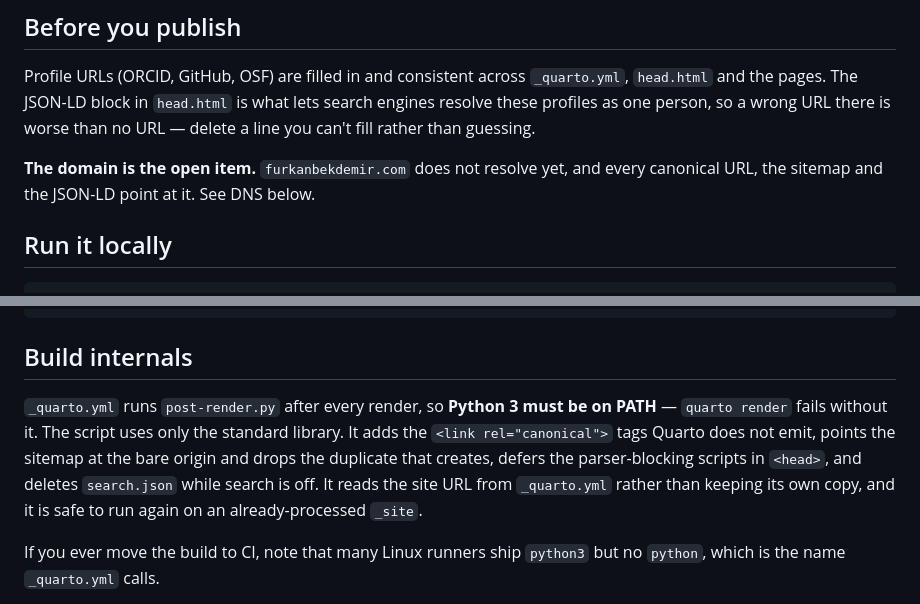
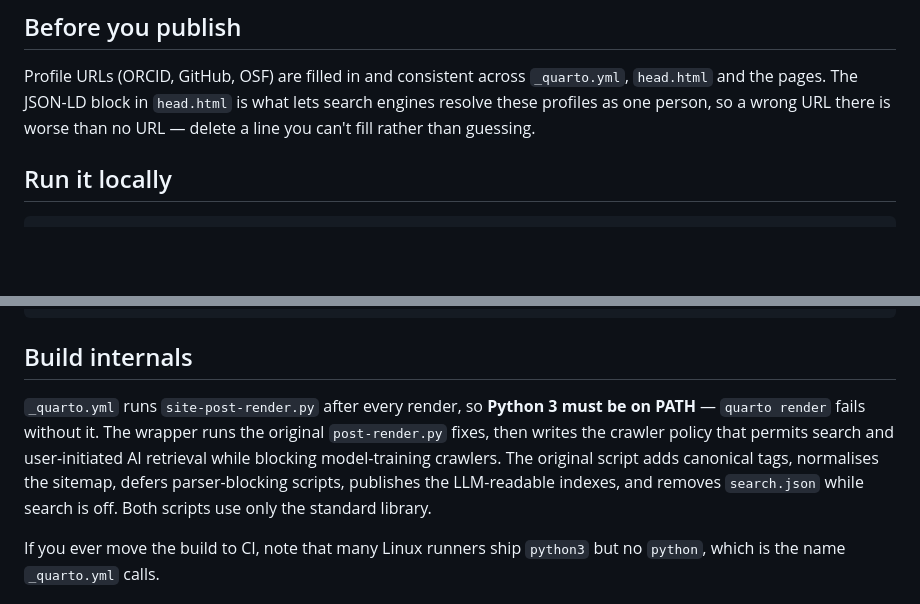
Before and after one commit to frknbkdmr/frknbkdmr.github.io, a Markdown page: README.md, 2 parts joined by grey strips. GitHub-like rendering; blank space fills up the shorter version.

Commit message:
Bring the site README up to date

```diff
--- a/README.md
+++ b/README.md
@@ -9,9 +9,6 @@ Profile URLs (ORCID, GitHub, OSF) are filled in and consistent across
 `_quarto.yml`, `head.html` and the pages. The JSON-LD block in `head.html` is
 what lets search engines resolve these profiles as one person, so a wrong URL
 there is worse than no URL — delete a line you can't fill rather than guessing.
-
-**The domain is the open item.** `furkanbekdemir.com` does not resolve yet, and
-every canonical URL, the sitemap and the JSON-LD point at it. See DNS below.
 
 ## Run it locally
 
@@ -69,13 +66,13 @@ curl -A "Mozilla/5.0 (compatible; GPTBot/1.1)" -o /dev/null -w "%{http_code}\n"
 
 ## Build internals
 
-`_quarto.yml` runs `post-render.py` after every render, so **Python 3 must be on
-PATH** — `quarto render` fails without it. The script uses only the standard
-library. It adds the `<link rel="canonical">` tags Quarto does not emit, points
-the sitemap at the bare origin and drops the duplicate that creates, defers the
-parser-blocking scripts in `<head>`, and deletes `search.json` while search is
-off. It reads the site URL from `_quarto.yml` rather than keeping its own copy,
-and it is safe to run again on an already-processed `_site`.
+`_quarto.yml` runs `site-post-render.py` after every render, so **Python 3 must be
+on PATH** — `quarto render` fails without it. The wrapper runs the original
+`post-render.py` fixes, then writes the crawler policy that permits search and
+user-initiated AI retrieval while blocking model-training crawlers. The original
+script adds canonical tags, normalises the sitemap, defers parser-blocking
+scripts, publishes the LLM-readable indexes, and removes `search.json` while
+search is off. Both scripts use only the standard library.
 
 If you ever move the build to CI, note that many Linux runners ship `python3`
 but no `python`, which is the name `_quarto.yml` calls.
```
